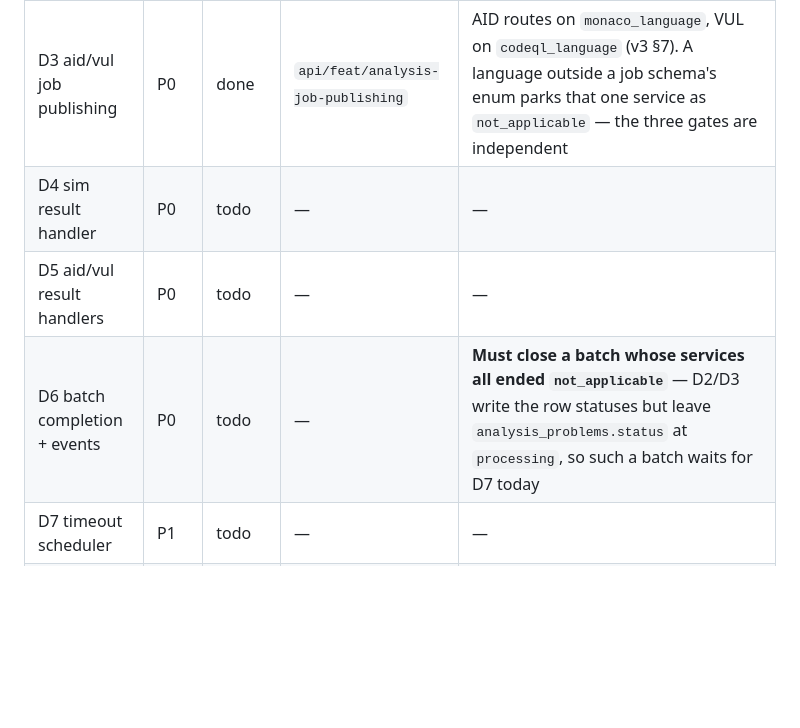
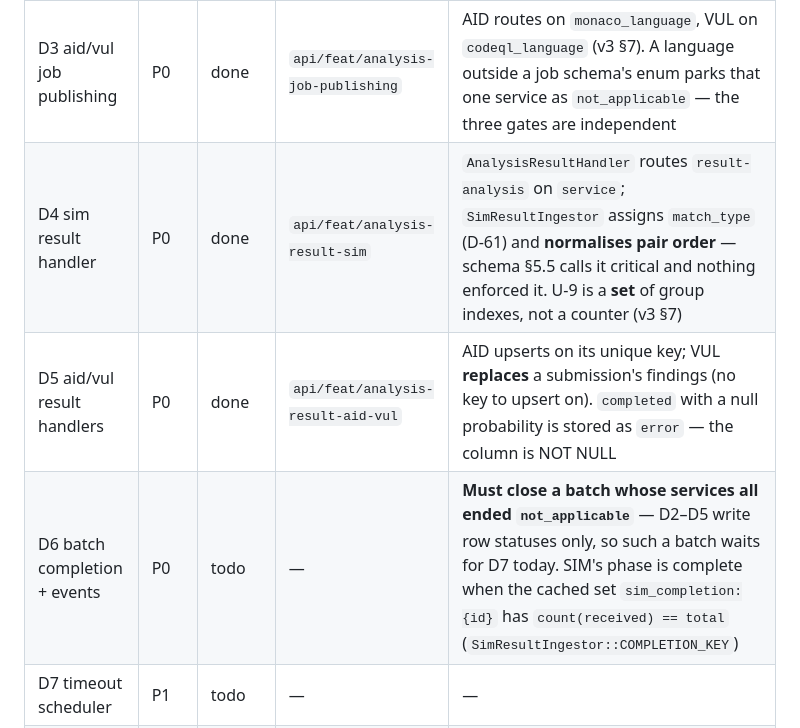
Before and after one commit to KamiYuri/magecode2.0, a Markdown page: docs/progress.md, the part around one of its changes. GitHub-like rendering; blank space fills up the shorter version.

Commit message:
docs: record d4 and d5 on the board [D4/D5]
Co-Authored-By: Claude Opus 5 <noreply@anthropic.com>

```diff
--- a/docs/progress.md
+++ b/docs/progress.md
@@ -62,9 +62,9 @@ profile + notifications — and B10, which M5 owns, stay open.)
 | D1 trigger + scope + is_latest | P0 | done | `api/feat/analysis-trigger` | `AnalysisScope` + `AnalysisScopeResolver` are what D2/D4/D8 should reuse — `resolveAndClaim` takes a **row lock on the problem**, without which two concurrent triggers each mint a UUID and create two batches in two scopes. 200-with-existing vs 201-new per v3 §7 |
 | D2 sim job building | P0 | done | `api/feat/sim-job-publishing` | `AnalysisJobDispatcher` is the **only** publisher of analysis jobs — D4/D5 must not add a second. Grouping lives in `SimJobPlan` (pure, no DB); ordering is contractual, since `language_group_index` is positional |
 | D3 aid/vul job publishing | P0 | done | `api/feat/analysis-job-publishing` | AID routes on `monaco_language`, VUL on `codeql_language` (v3 §7). A language outside a job schema's enum parks that one service as `not_applicable` — the three gates are independent |
-| D4 sim result handler | P0 | todo | — | — |
-| D5 aid/vul result handlers | P0 | todo | — | — |
-| D6 batch completion + events | P0 | todo | — | **Must close a batch whose services all ended `not_applicable`** — D2/D3 write the row statuses but leave `analysis_problems.status` at `processing`, so such a batch waits for D7 today |
+| D4 sim result handler | P0 | done | `api/feat/analysis-result-sim` | `AnalysisResultHandler` routes `result-analysis` on `service`; `SimResultIngestor` assigns `match_type` (D-61) and **normalises pair order** — schema §5.5 calls it critical and nothing enforced it. U-9 is a **set** of group indexes, not a counter (v3 §7) |
+| D5 aid/vul result handlers | P0 | done | `api/feat/analysis-result-aid-vul` | AID upserts on its unique key; VUL **replaces** a submission's findings (no key to upsert on). `completed` with a null probability is stored as `error` — the column is NOT NULL |
+| D6 batch completion + events | P0 | todo | — | **Must close a batch whose services all ended `not_applicable`** — D2–D5 write row statuses only, so such a batch waits for D7 today. SIM's phase is complete when the cached set `sim_completion:{id}` has `count(received) == total` (`SimResultIngestor::COMPLETION_KEY`) |
 | D7 timeout scheduler | P1 | todo | — | — |
 | D8 analysis read apis two-tier | P0 | todo | — | privacy-tagged: gates M3 |
 
```
Also changed, not shown: other parts of docs/progress.md (+1 -0 lines).
